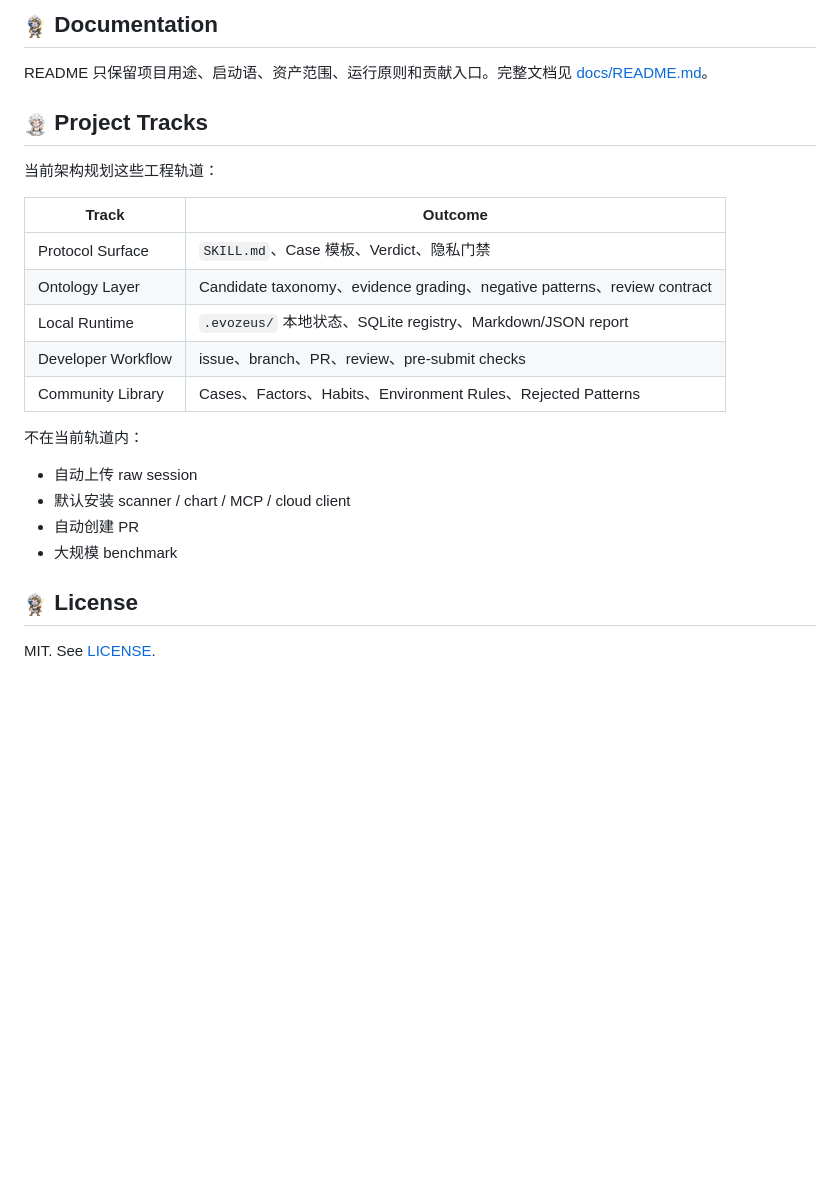
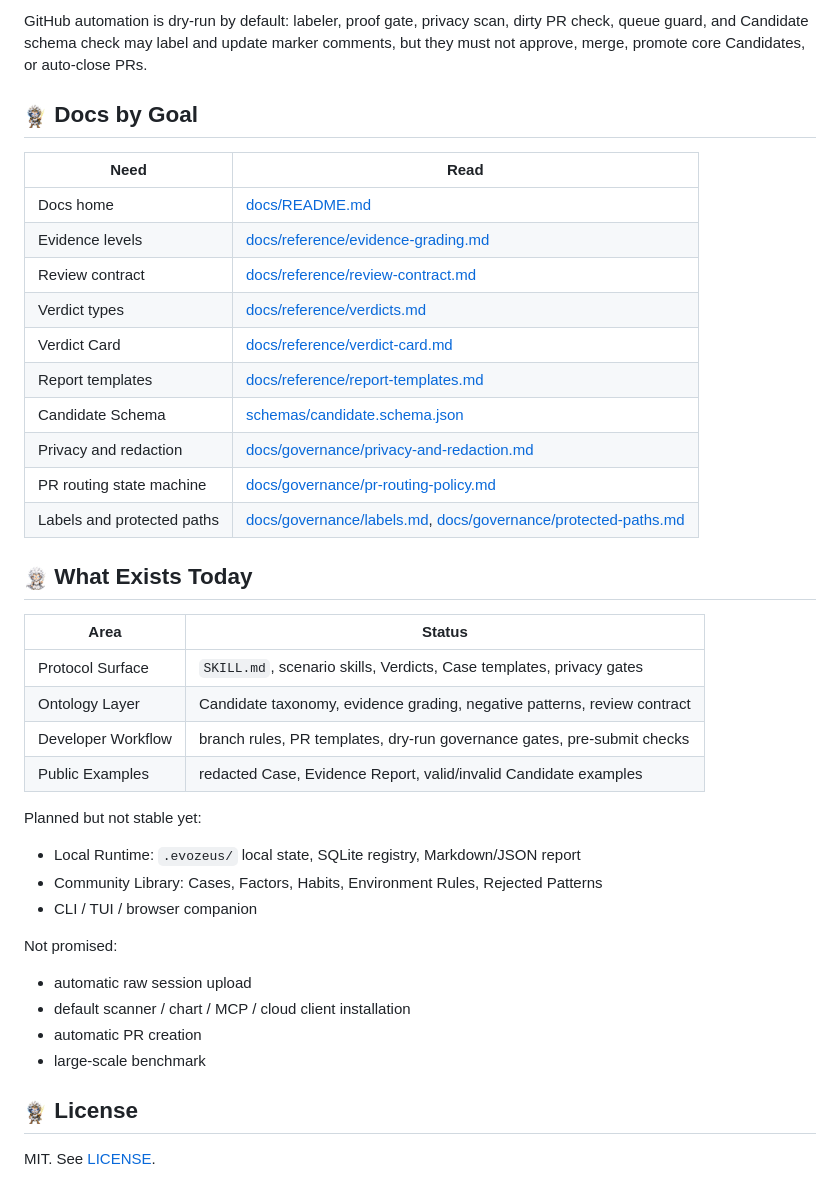
Before and after one commit to MetaInFLow/EvoZeus, a Markdown page: README.md, the part around one of its changes. Drawn GitHub-style; blank space fills up the shorter version.

````diff
--- a/README.md
+++ b/README.md
@@ -136,27 +119,43 @@ privacy_note
 ```
 
-## <img src="assets/icons/evozeus-gold-128.png" alt="" width="24" align="absmiddle"> Documentation
+GitHub automation is dry-run by default: labeler, proof gate, privacy scan, dirty PR check, queue guard, and Candidate schema check may label and update marker comments, but they must not approve, merge, promote core Candidates, or auto-close PRs.
 
-README 只保留项目用途、启动语、资产范围、运行原则和贡献入口。完整文档见 [docs/README.md](docs/README.md)。
+## <img src="assets/icons/evozeus-gold-128.png" alt="" width="24" align="absmiddle"> Docs by Goal
 
-## <img src="assets/icons/evozeus-silver-128.png" alt="" width="24" align="absmiddle"> Project Tracks
+| Need | Read |
+| --- | --- |
+| Docs home | [docs/README.md](docs/README.md) |
+| Evidence levels | [docs/reference/evidence-grading.md](docs/reference/evidence-grading.md) |
+| Review contract | [docs/reference/review-contract.md](docs/reference/review-contract.md) |
+| Verdict types | [docs/reference/verdicts.md](docs/reference/verdicts.md) |
+| Verdict Card | [docs/reference/verdict-card.md](docs/reference/verdict-card.md) |
+| Report templates | [docs/reference/report-templates.md](docs/reference/report-templates.md) |
+| Candidate Schema | [schemas/candidate.schema.json](schemas/candidate.schema.json) |
+| Privacy and redaction | [docs/governance/privacy-and-redaction.md](docs/governance/privacy-and-redaction.md) |
+| PR routing state machine | [docs/governance/pr-routing-policy.md](docs/governance/pr-routing-policy.md) |
+| Labels and protected paths | [docs/governance/labels.md](docs/governance/labels.md), [docs/governance/protected-paths.md](docs/governance/protected-paths.md) |
 
-当前架构规划这些工程轨道：
+## <img src="assets/icons/evozeus-silver-128.png" alt="" width="24" align="absmiddle"> What Exists Today
 
-| Track | Outcome |
+| Area | Status |
 | --- | --- |
-| Protocol Surface | `SKILL.md`、Case 模板、Verdict、隐私门禁 |
-| Ontology Layer | Candidate taxonomy、evidence grading、negative patterns、review contract |
-| Local Runtime | `.evozeus/` 本地状态、SQLite registry、Markdown/JSON report |
-| Developer Workflow | issue、branch、PR、review、pre-submit checks |
-| Community Library | Cases、Factors、Habits、Environment Rules、Rejected Patterns |
+| Protocol Surface | `SKILL.md`, scenario skills, Verdicts, Case templates, privacy gates |
+| Ontology Layer | Candidate taxonomy, evidence grading, negative patterns, review contract |
+| Developer Workflow | branch rules, PR templates, dry-run governance gates, pre-submit checks |
+| Public Examples | redacted Case, Evidence Report, valid/invalid Candidate examples |
 
-不在当前轨道内：
+Planned but not stable yet:
 
-- 自动上传 raw session
-- 默认安装 scanner / chart / MCP / cloud client
-- 自动创建 PR
-- 大规模 benchmark
+- Local Runtime: `.evozeus/` local state, SQLite registry, Markdown/JSON report
+- Community Library: Cases, Factors, Habits, Environment Rules, Rejected Patterns
+- CLI / TUI / browser companion
+
+Not promised:
+
+- automatic raw session upload
+- default scanner / chart / MCP / cloud client installation
+- automatic PR creation
+- large-scale benchmark
 
 ## <img src="assets/icons/evozeus-gold-128.png" alt="" width="24" align="absmiddle"> License
 
````
Also changed, not shown: other parts of README.md (+56 -73 lines), docs/README.zh-CN.md (added, +162 -0 lines).
